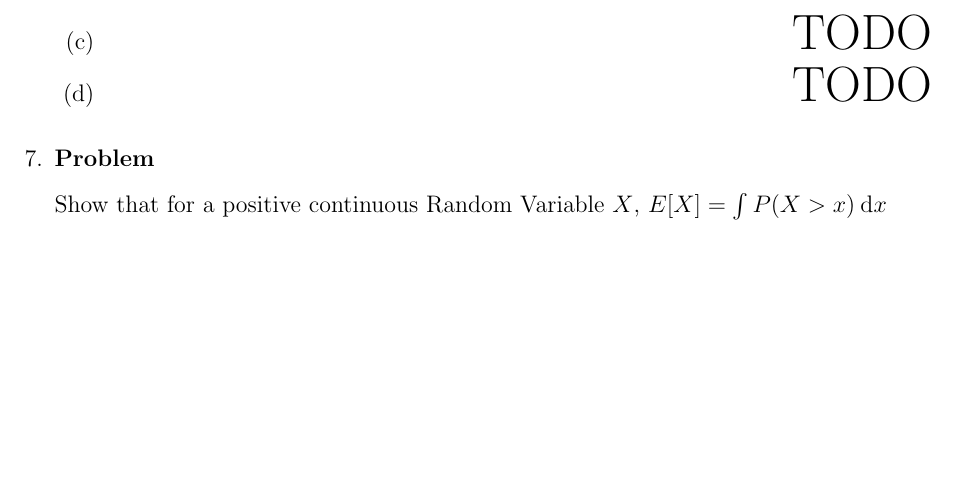
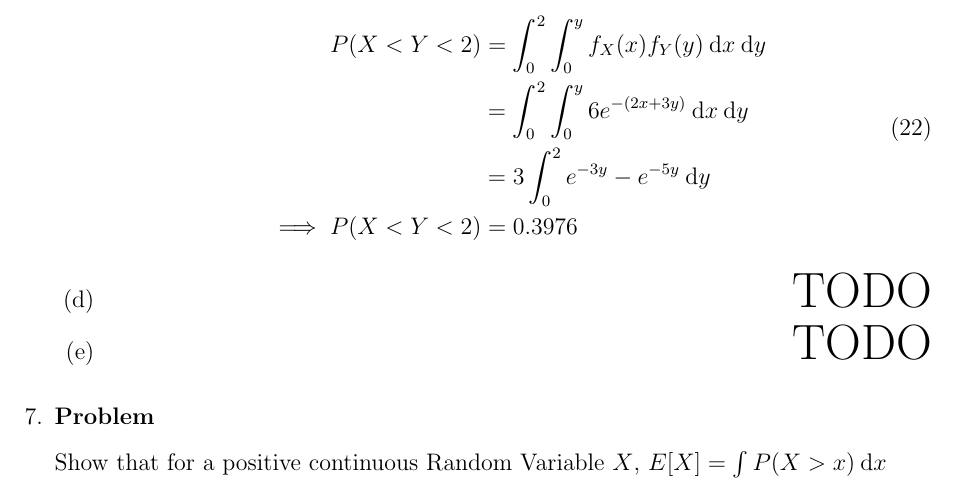
Before and after one commit to hershal/ee351k, a LaTeX problem sheet (homeworks/hw5/writeup.tex): part of page 7 of 7, cut at the place of the change, the shorter picture padded with empty space. Compiled offline with pdfLaTeX.

Commit message:
finished 6c

```diff
--- a/homeworks/hw5/writeup.tex
+++ b/homeworks/hw5/writeup.tex
@@ -344,6 +344,16 @@
               \end{aligned}
             \end{equation}
           \end{multicols}
+        \item $P(X<Y<2)$ can be represented as
+          \begin{equation}
+            \label{eq:6c-sol}
+            \begin{aligned}
+              P(X<Y<2) &= \int_0^2\int_0^yf_X(x)f_Y(y)\dd{x}\dd{y} \\
+              &=\int_0^2\int_0^y6e^{-(2x+3y)}\dd{x}\dd{y} \\
+              &= 3\int_0^2 e^{-3y} - e^{-5y} \dd{y} \\
+              \implies P(X<Y<2) &= 0.3976
+            \end{aligned}
+          \end{equation}
         \item \hfill {\huge TODO}
         \item \hfill {\huge TODO}
         \end{enumerate}
```
